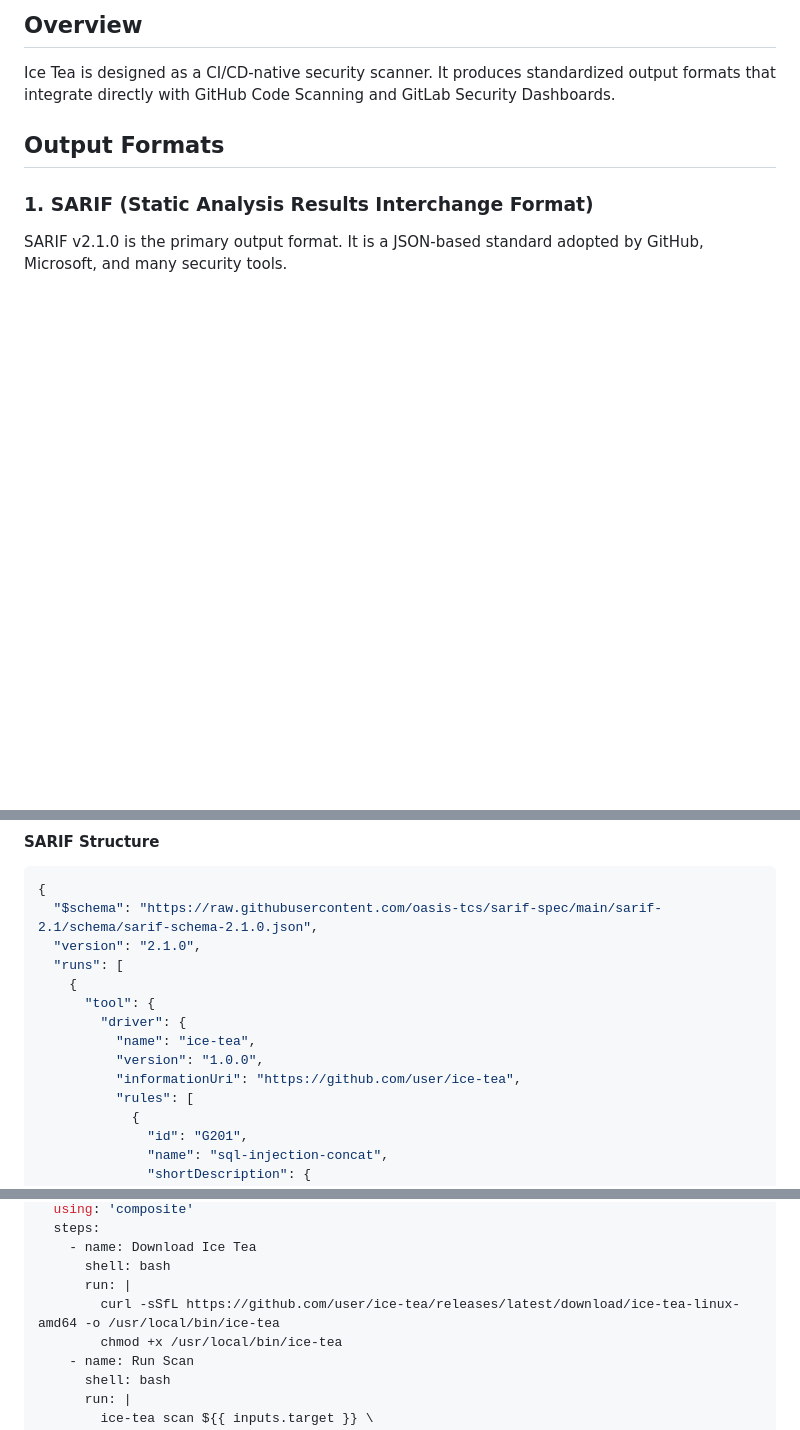
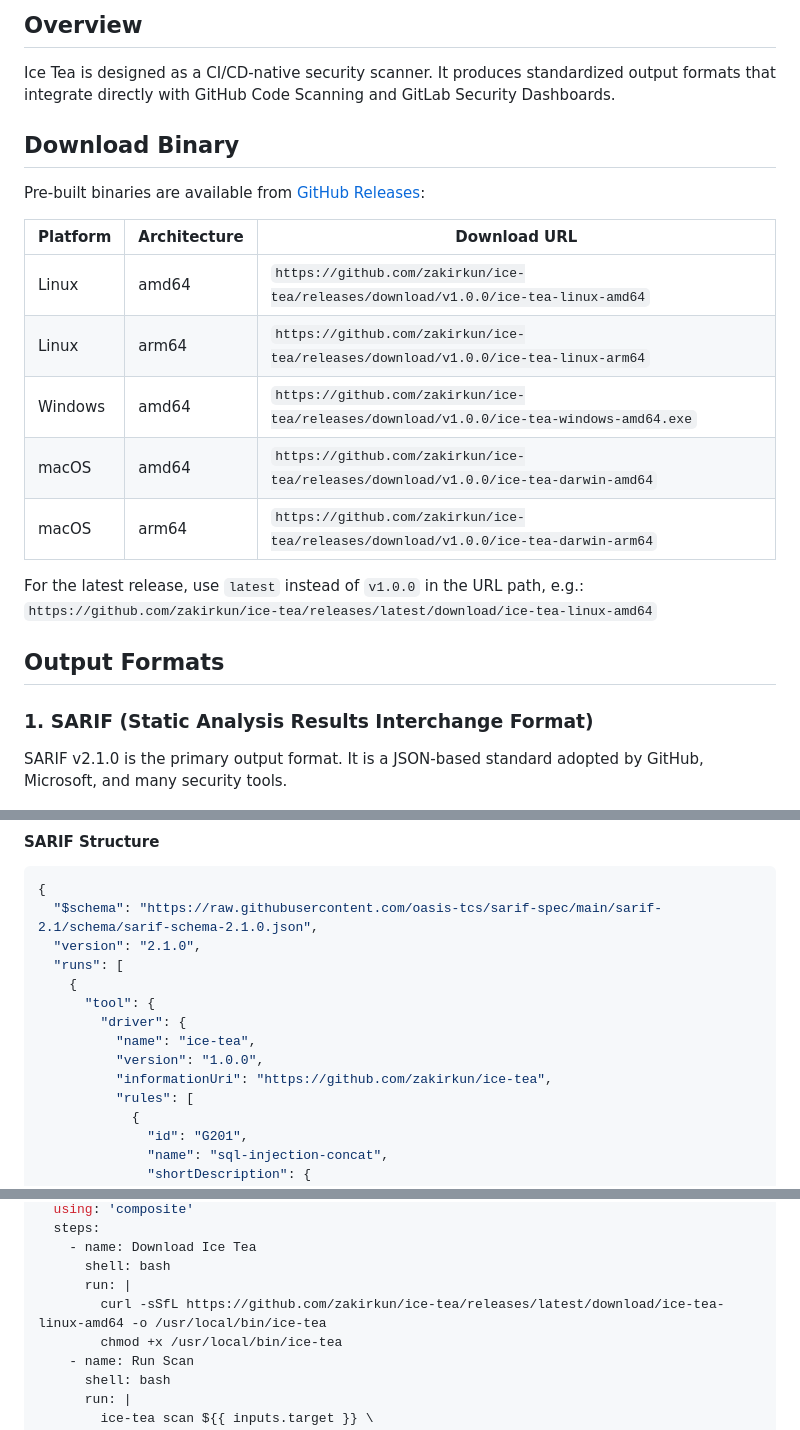
Before and after one commit to zakirkun/ice-tea, a Markdown page: docs/05-cicd-integration.md, 3 parts joined by grey strips. GitHub-like rendering; blank space fills up the shorter version.

Commit message:
docs: add download instructions and update URLs for Ice Tea binaries

```diff
--- a/docs/05-cicd-integration.md
+++ b/docs/05-cicd-integration.md
@@ -3,6 +3,21 @@
 ## Overview
 
 Ice Tea is designed as a CI/CD-native security scanner. It produces standardized output formats that integrate directly with GitHub Code Scanning and GitLab Security Dashboards.
+
+## Download Binary
+
+Pre-built binaries are available from [GitHub Releases](https://github.com/zakirkun/ice-tea/releases/tag/v1.0.0):
+
+| Platform | Architecture | Download URL |
+|----------|--------------|--------------|
+| Linux | amd64 | `https://github.com/zakirkun/ice-tea/releases/download/v1.0.0/ice-tea-linux-amd64` |
+| Linux | arm64 | `https://github.com/zakirkun/ice-tea/releases/download/v1.0.0/ice-tea-linux-arm64` |
+| Windows | amd64 | `https://github.com/zakirkun/ice-tea/releases/download/v1.0.0/ice-tea-windows-amd64.exe` |
+| macOS | amd64 | `https://github.com/zakirkun/ice-tea/releases/download/v1.0.0/ice-tea-darwin-amd64` |
+| macOS | arm64 | `https://github.com/zakirkun/ice-tea/releases/download/v1.0.0/ice-tea-darwin-arm64` |
+
+For the latest release, use `latest` instead of `v1.0.0` in the URL path, e.g.:
+`https://github.com/zakirkun/ice-tea/releases/latest/download/ice-tea-linux-amd64`
 
 ## Output Formats
 
@@ -22,7 +37,7 @@ SARIF v2.1.0 is the primary output format. It is a JSON-based standard adopted b
         "driver": {
           "name": "ice-tea",
           "version": "1.0.0",
-          "informationUri": "https://github.com/user/ice-tea",
+          "informationUri": "https://github.com/zakirkun/ice-tea",
           "rules": [
             {
               "id": "G201",
@@ -207,7 +222,7 @@ runs:
     - name: Download Ice Tea
       shell: bash
       run: |
-        curl -sSfL https://github.com/user/ice-tea/releases/latest/download/ice-tea-linux-amd64 -o /usr/local/bin/ice-tea
+        curl -sSfL https://github.com/zakirkun/ice-tea/releases/latest/download/ice-tea-linux-amd64 -o /usr/local/bin/ice-tea
         chmod +x /usr/local/bin/ice-tea
     - name: Run Scan
       shell: bash
```
Also changed, not shown: other parts of docs/05-cicd-integration.md (+1 -1 lines).
